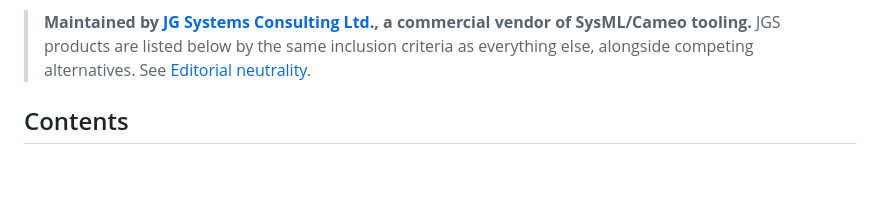
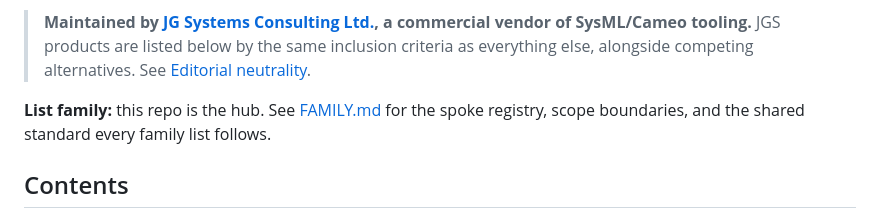
Before and after one commit to jgsystemsconsulting/awesome-mbse, a Markdown page: README.md, the part around the change. GitHub-like rendering; blank space fills up the shorter version.

```diff
--- a/README.md
+++ b/README.md
@@ -16,6 +16,9 @@ Cameo section as the standout-deep part no other list covers.
 > commercial vendor of SysML/Cameo tooling.** JGS products are listed below by the same
 > inclusion criteria as everything else, alongside competing alternatives. See
 > [Editorial neutrality](CONTRIBUTING.md#7-editorial-neutrality).
+
+**List family:** this repo is the hub. See [FAMILY.md](FAMILY.md) for the spoke
+registry, scope boundaries, and the shared standard every family list follows.
 
 ## Contents
 
```
Also changed, not shown: FAMILY.md (added, +128 -0 lines).
